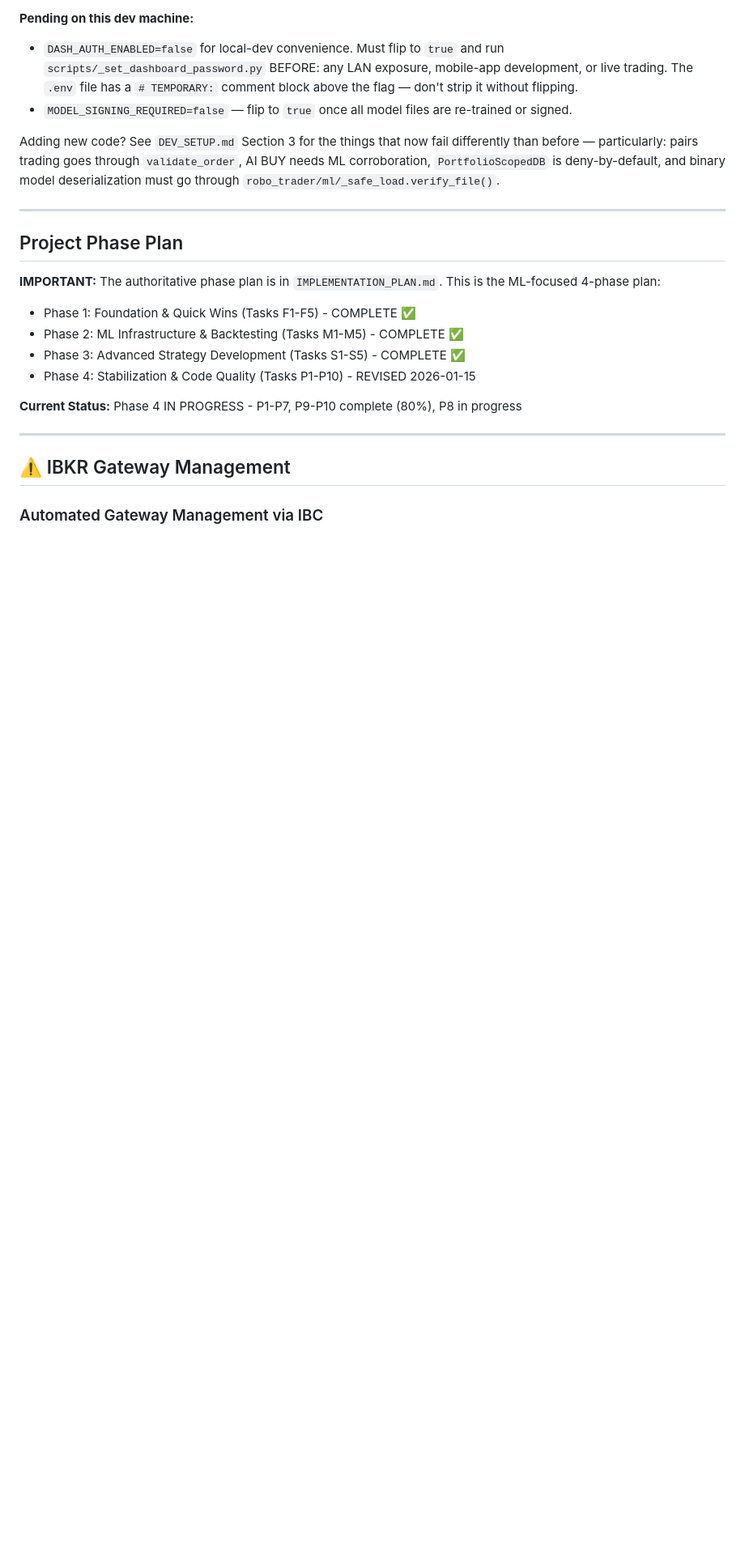
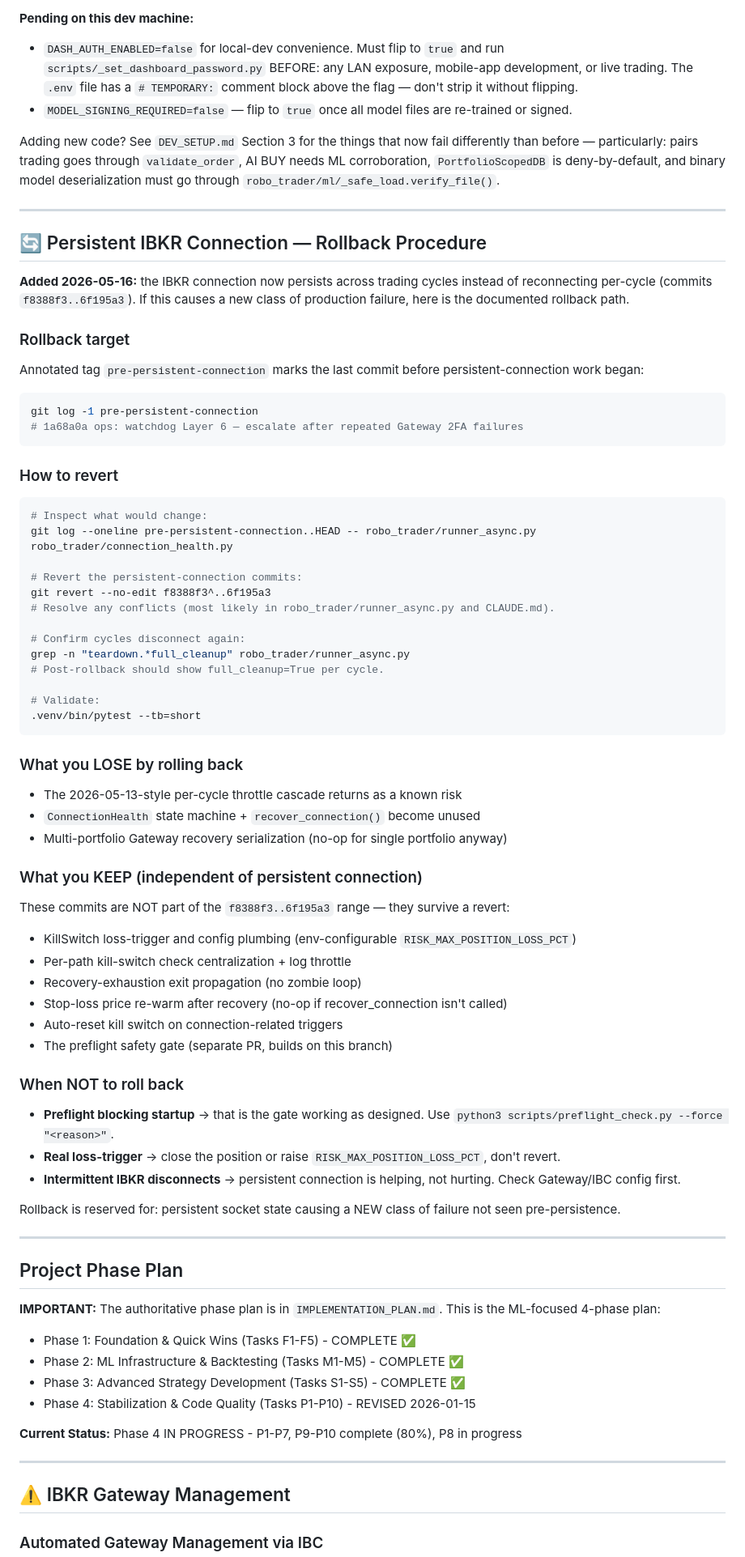
Before and after one commit to stimutak/robo_trader, a Markdown page: CLAUDE.md, the part around the change. Shown at 81% size. GitHub-like rendering; blank space fills up the shorter version.

Commit message:
docs(claude-md): document persistent-connection rollback procedure + tag
Persistent IBKR connection (commits f8388f3..6f195a3) is a behavioral
change to the runner's connection lifecycle. If it ever causes a NEW
class of production failure, an operator should be able to find the
rollback path in <60 seconds.

Adds:
- Annotated tag 'pre-persistent-connection' at 1a68a0a (created
  separately) marking the last pre-persistent main commit
- CLAUDE.md section documenting:
  * The git revert command (range f8388f3^..6f195a3)
  * What you LOSE on rollback (throttle-cascade risk returns)
  * What you KEEP — the independent safety fixes outside the range
    (kill switch handling, recovery exit propagation, stop-loss
    re-warm, etc.) so an over-eager revert doesn't undo them
  * When NOT to roll back (preflight blocking, real loss-trigger,
    intermittent disconnects — these are NOT persistent-connection
    bugs)

The 'what you KEEP' list is the critical part. A bare 'git revert
f8388f3^..6f195a3' is safe; the worry is someone reverting too much
out of caution and losing unrelated improvements.

````diff
--- a/CLAUDE.md
+++ b/CLAUDE.md
@@ -31,6 +31,64 @@ The full audit lives in `SECURITY_AUDIT_2026-05-10.md` (commit `e528431`). 53 of
 - `MODEL_SIGNING_REQUIRED=false` — flip to `true` once all model files are re-trained or signed.
 
 Adding new code? See `DEV_SETUP.md` Section 3 for the things that now fail differently than before — particularly: pairs trading goes through `validate_order`, AI BUY needs ML corroboration, `PortfolioScopedDB` is deny-by-default, and binary model deserialization must go through `robo_trader/ml/_safe_load.verify_file()`.
+
+---
+
+## 🔄 Persistent IBKR Connection — Rollback Procedure
+
+**Added 2026-05-16:** the IBKR connection now persists across trading cycles instead of reconnecting per-cycle (commits `f8388f3..6f195a3`). If this causes a new class of production failure, here is the documented rollback path.
+
+### Rollback target
+
+Annotated tag `pre-persistent-connection` marks the last commit before persistent-connection work began:
+
+```bash
+git log -1 pre-persistent-connection
+# 1a68a0a ops: watchdog Layer 6 — escalate after repeated Gateway 2FA failures
+```
+
+### How to revert
+
+```bash
+# Inspect what would change:
+git log --oneline pre-persistent-connection..HEAD -- robo_trader/runner_async.py robo_trader/connection_health.py
+
+# Revert the persistent-connection commits:
+git revert --no-edit f8388f3^..6f195a3
+# Resolve any conflicts (most likely in robo_trader/runner_async.py and CLAUDE.md).
+
+# Confirm cycles disconnect again:
+grep -n "teardown.*full_cleanup" robo_trader/runner_async.py
+# Post-rollback should show full_cleanup=True per cycle.
+
+# Validate:
+.venv/bin/pytest --tb=short
+```
+
+### What you LOSE by rolling back
+
+- The 2026-05-13-style per-cycle throttle cascade returns as a known risk
+- `ConnectionHealth` state machine + `recover_connection()` become unused
+- Multi-portfolio Gateway recovery serialization (no-op for single portfolio anyway)
+
+### What you KEEP (independent of persistent connection)
+
+These commits are NOT part of the `f8388f3..6f195a3` range — they survive a revert:
+
+- KillSwitch loss-trigger and config plumbing (env-configurable `RISK_MAX_POSITION_LOSS_PCT`)
+- Per-path kill-switch check centralization + log throttle
+- Recovery-exhaustion exit propagation (no zombie loop)
+- Stop-loss price re-warm after recovery (no-op if recover_connection isn't called)
+- Auto-reset kill switch on connection-related triggers
+- The preflight safety gate (separate PR, builds on this branch)
+
+### When NOT to roll back
+
+- **Preflight blocking startup** → that is the gate working as designed. Use `python3 scripts/preflight_check.py --force "<reason>"`.
+- **Real loss-trigger** → close the position or raise `RISK_MAX_POSITION_LOSS_PCT`, don't revert.
+- **Intermittent IBKR disconnects** → persistent connection is helping, not hurting. Check Gateway/IBC config first.
+
+Rollback is reserved for: persistent socket state causing a NEW class of failure not seen pre-persistence.
 
 ---
 
````
